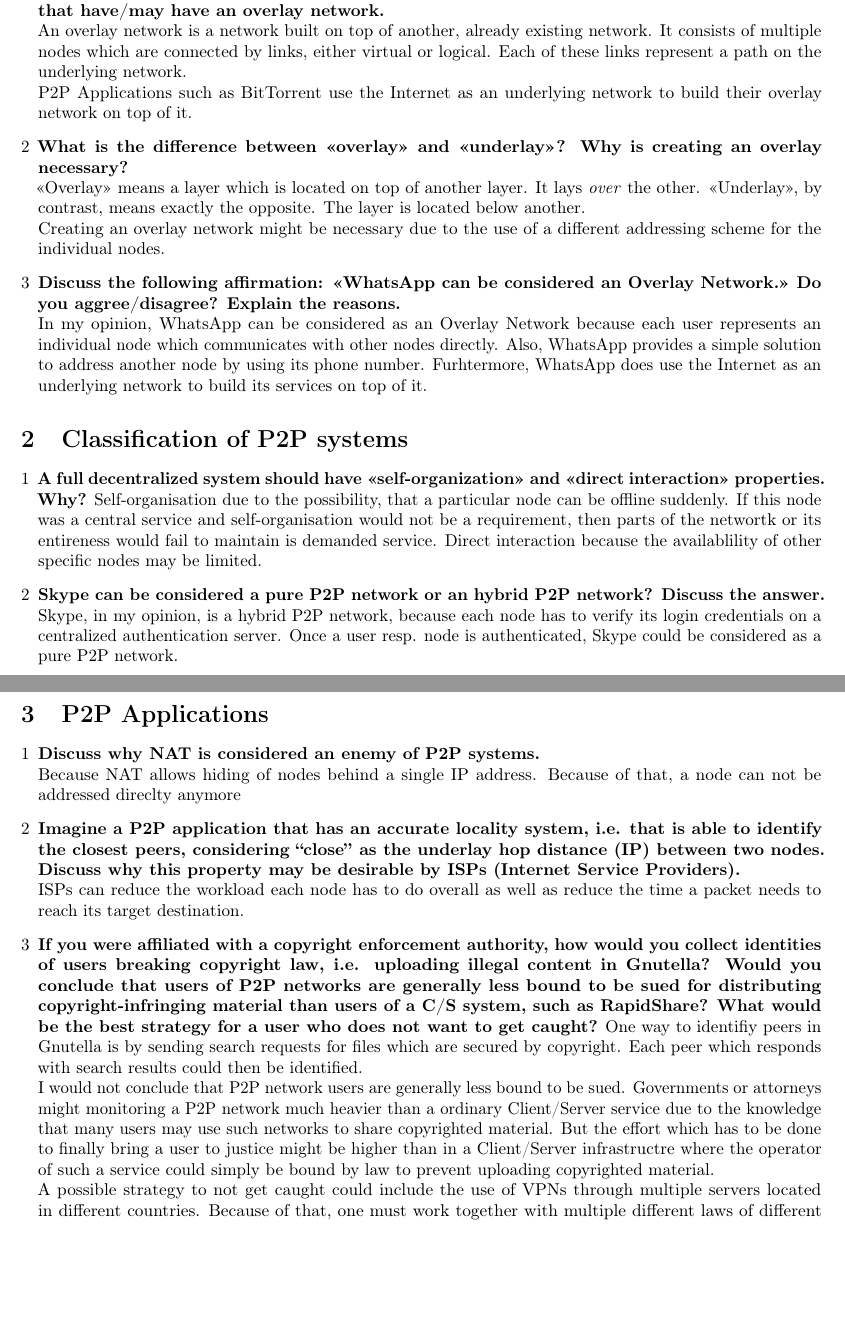
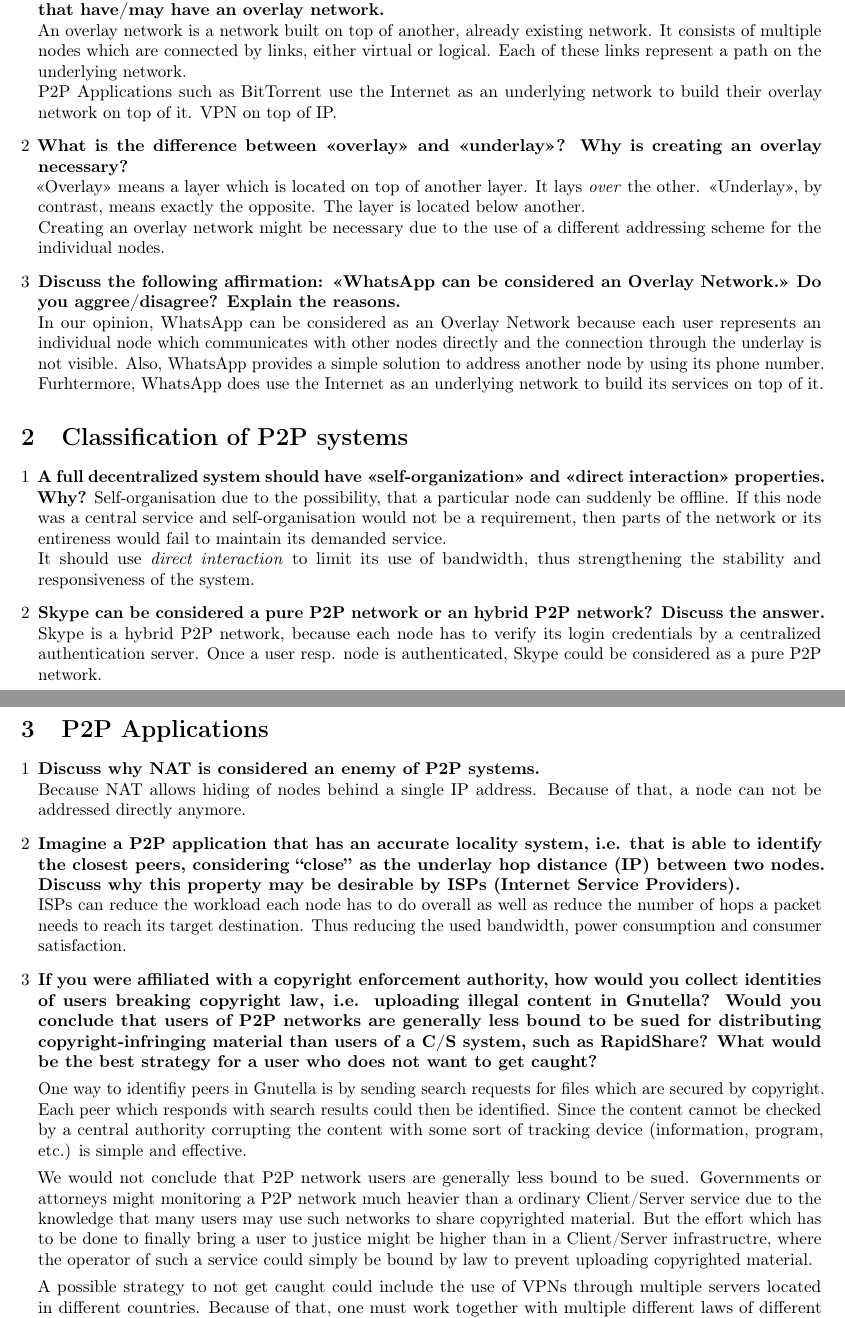
Before and after one commit to rmatil/uzh-decentralized-networks, a LaTeX problem sheet (assignment01/latex/raphael_matile_exercise1.tex): two parts of pages 1 and 2 of 2, joined at a grey line, cut so that both start at the same text, the shorter picture padded with empty space. Compiled offline with pdfLaTeX.

Commit message:
Minor content improvements

```diff
--- a/assignment01/latex/raphael_matile_exercise1.tex
+++ b/assignment01/latex/raphael_matile_exercise1.tex
@@ -94,26 +94,26 @@
             already existing network. It consists of multiple nodes which
             are connected by links, either virtual or logical.
             Each of these links represent a path on the underlying network. \\
-            P2P Applications such as BitTorrent use the Internet as an underlying network to build their overlay network on top of it.
+            P2P Applications such as BitTorrent use the Internet as an underlying network to build their overlay network on top of it. VPN on top of IP.
     \item \textbf{What is the difference between «overlay» and «underlay»? Why is creating an overlay necessary?} \\
             «Overlay» means a layer which is located on top of another layer.
             It lays \textit{over} the other. «Underlay», by contrast, means exactly the opposite.
             The layer is located below another. \\
             Creating an overlay network might be necessary due to the use of a different addressing scheme for the individual nodes.
     \item \textbf{Discuss the following affirmation: «WhatsApp can be considered an Overlay Network.» Do you aggree/disagree? Explain the reasons.} \\
-            In my opinion, WhatsApp can be considered as an Overlay Network because each user represents an individual node which
-            communicates with other nodes directly. Also, WhatsApp provides a simple solution to address another node by using its phone number.
+            In our opinion, WhatsApp can be considered as an Overlay Network because each user represents an individual node which
+            communicates with other nodes directly and the connection through the underlay is not visible. Also, WhatsApp provides a simple solution to address another node by using its phone number.
             Furhtermore, WhatsApp does use the Internet as an underlying network to build its services on top of it.
   \end{enumerate}
 
 \section{Classification of P2P systems}
   \begin{enumerate}[1]
     \item \textbf{A full decentralized system should have «self-organization» and «direct interaction» properties. Why?}
-          Self-organisation due to the possibility, that a particular node can be offline suddenly. If this node was a central service
-          and self-organisation would not be a requirement, then parts of the networtk or its entireness would fail to maintain is demanded service.
-          Direct interaction because the availablility of other specific nodes may be limited.
+          Self-organisation due to the possibility, that a particular node can suddenly be offline. If this node was a central service
+          and self-organisation would not be a requirement, then parts of the network or its entireness would fail to maintain its demanded service. \\
+          It should use \textit{direct interaction} to limit its use of bandwidth, thus strengthening the stability and responsiveness of the system.
     \item \textbf{Skype can be considered a pure P2P network or an hybrid P2P network? Discuss the answer.}
-          Skype, in my opinion, is a hybrid P2P network, because each node has to verify its login credentials on a centralized authentication server.
+          Skype is a hybrid P2P network, because each node has to verify its login credentials by a centralized authentication server.
           Once a user resp. node is authenticated, Skype could be considered as a pure P2P network.
     \item \textbf{In file-sharing P2P applications, how is search/lookup done in “early” Napster (centralized)? And in Gnutella (flooding-based)? How about in BitTorrent (tracker- based)? Explain each with few short sentences, including at least one advantage and one disadvantage of each.}
           \begin{itemize}
@@ -136,18 +136,35 @@
 \section{P2P Applications}
   \begin{enumerate}[1]
     \item \textbf{Discuss why NAT is considered an enemy of P2P systems.} \\
-          Because NAT allows hiding of nodes behind a single IP address. Because of that, a node can not be addressed direclty anymore
+          Because NAT allows hiding of nodes behind a single IP address. Because of that, a node can not be addressed directly anymore.
     \item \textbf{Imagine a P2P application that has an accurate locality system, i.e. that is able to identify the closest peers, considering “close” as the underlay hop distance (IP) between two nodes. Discuss why this property may be desirable by ISPs (Internet Service Providers).} \\
-          ISPs can reduce the workload each node has to do overall as well as reduce the time a packet needs to reach its target destination.
+          ISPs can reduce the workload each node has to do overall as well as reduce the number of hops a packet needs to reach its target destination.
+          Thus reducing the used bandwidth, power consumption and consumer satisfaction.
+
     \item \textbf{If you were affiliated with a copyright enforcement authority, how would you collect identities of users breaking copyright law, i.e. uploading illegal content in Gnutella? Would you conclude that users of P2P networks are generally less bound to be sued for distributing copyright-infringing material than users of a C/S system, such as RapidShare? What would be the best strategy for a user who does not want to get caught?}
-          One way to identifiy peers in Gnutella is by sending search requests for files which are secured by copyright. Each peer which responds with search
-          results could then be identified. \\
-          I would not conclude that P2P network users are generally less bound to be sued. Governments or attorneys might monitoring a P2P network
-          much heavier than a ordinary Client/Server service due to the knowledge that many users may use such networks to share copyrighted material.
-          But the effort which has to be done to finally bring a user to justice might be higher than in a Client/Server infrastructre
-          where the operator of such a service could simply be bound by law to prevent uploading copyrighted material.\\
-          A possible strategy to not get caught could include the use of VPNs through multiple servers located in different countries. Because
-          of that, one must work together with multiple different laws of different countries to obtain some information about an user. \\
+
+          One way to identifiy peers in Gnutella is by sending search requests
+          for files which are secured by copyright. Each peer which responds
+          with search  results could then be identified. Since the content
+          cannot be checked by a central authority corrupting the content with
+          some sort of tracking device (information, program, etc.) is simple
+          and effective.
+
+          We would not conclude that P2P network users are generally less
+          bound to be sued. Governments or attorneys might monitoring a P2P
+          network  much heavier than a ordinary Client/Server service due to
+          the knowledge that many users may use such networks to share
+          copyrighted material. But the effort which has to be done to finally
+          bring a user to justice might be higher than in a Client/Server
+          infrastructre,  where the operator of such a service could simply be
+          bound by law to prevent uploading copyrighted material.
+
+          A possible strategy to not get caught could include the use of VPNs
+          through multiple servers located in different countries. Because of
+          that, one must work together with multiple different laws of
+          different countries to obtain some information about an user.
+
+
   \end{enumerate}
 
 
```
